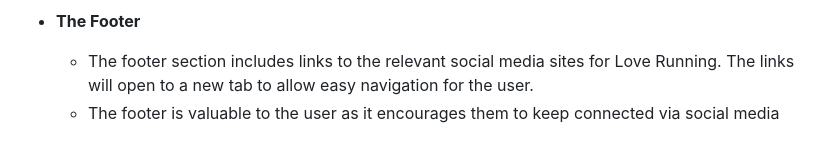
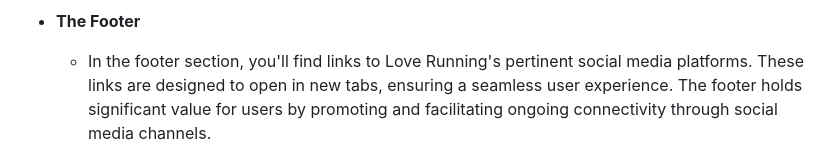
Before and after one commit to teman67/Project-1, a Markdown page: README.md, the part around one of its changes. Rendered like a GitHub page.

```diff
--- a/README.md
+++ b/README.md
@@ -36,6 +29,5 @@ Through colorful visuals, easy-to-understand explanations, and hands-on activiti
 
 - __The Footer__
 
-  - The footer section includes links to the relevant social media sites for Love Running. The links will open to a new tab to allow easy navigation for the user.
-  - The footer is valuable to the user as it encourages them to keep connected via social media
+  - In the footer section, you'll find links to Love Running's pertinent social media platforms. These links are designed to open in new tabs, ensuring a seamless user experience. The footer holds significant value for users by promoting and facilitating ongoing connectivity through social media channels.
 
```
Also changed, not shown: other parts of README.md (+3 -10 lines).
